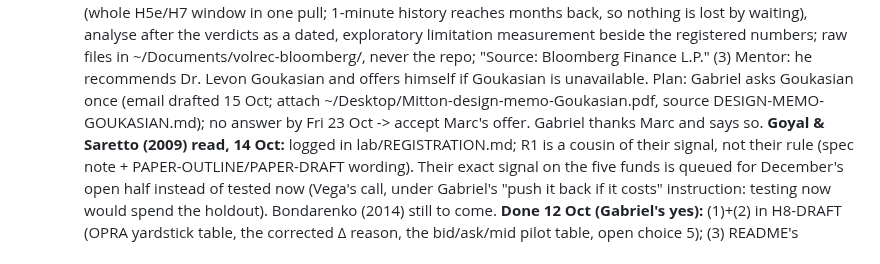
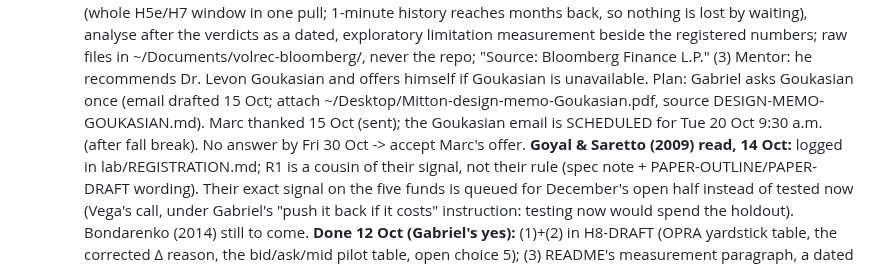
Before and after one commit to gabrielmitton-cloud/volrec, a Markdown page: HANDOFF.md, the part around the change. Drawn GitHub-style.

Commit message:
HANDOFF: Marc thanked; Goukasian email scheduled Tue 20 Oct, fallback to Marc after Fri 30 Oct
Co-Authored-By: Claude Opus 5.5 <noreply@anthropic.com>

```diff
--- a/HANDOFF.md
+++ b/HANDOFF.md
@@ -2655,8 +2655,9 @@ fixed, none of which moves a registered verdict. Each has a known-answer check a
   limitation measurement beside the registered numbers; raw files in ~/Documents/volrec-bloomberg/, never the
   repo; "Source: Bloomberg Finance L.P." (3) Mentor: he recommends Dr. Levon Goukasian and offers himself if
   Goukasian is unavailable. Plan: Gabriel asks Goukasian once (email drafted 15 Oct; attach
-  ~/Desktop/Mitton-design-memo-Goukasian.pdf, source DESIGN-MEMO-GOUKASIAN.md); no answer by Fri 23 Oct ->
-  accept Marc's offer. Gabriel thanks Marc and says so.
+  ~/Desktop/Mitton-design-memo-Goukasian.pdf, source DESIGN-MEMO-GOUKASIAN.md). Marc thanked 15 Oct (sent);
+  the Goukasian email is SCHEDULED for Tue 20 Oct 9:30 a.m. (after fall break). No answer by Fri 30 Oct ->
+  accept Marc's offer.
   **Goyal & Saretto (2009) read, 14 Oct:** logged in lab/REGISTRATION.md; R1 is a cousin of their signal, not
   their rule (spec note + PAPER-OUTLINE/PAPER-DRAFT wording). Their exact signal on the five funds is queued
   for December's open half instead of tested now (Vega's call, under Gabriel's "push it back if it costs"
```
